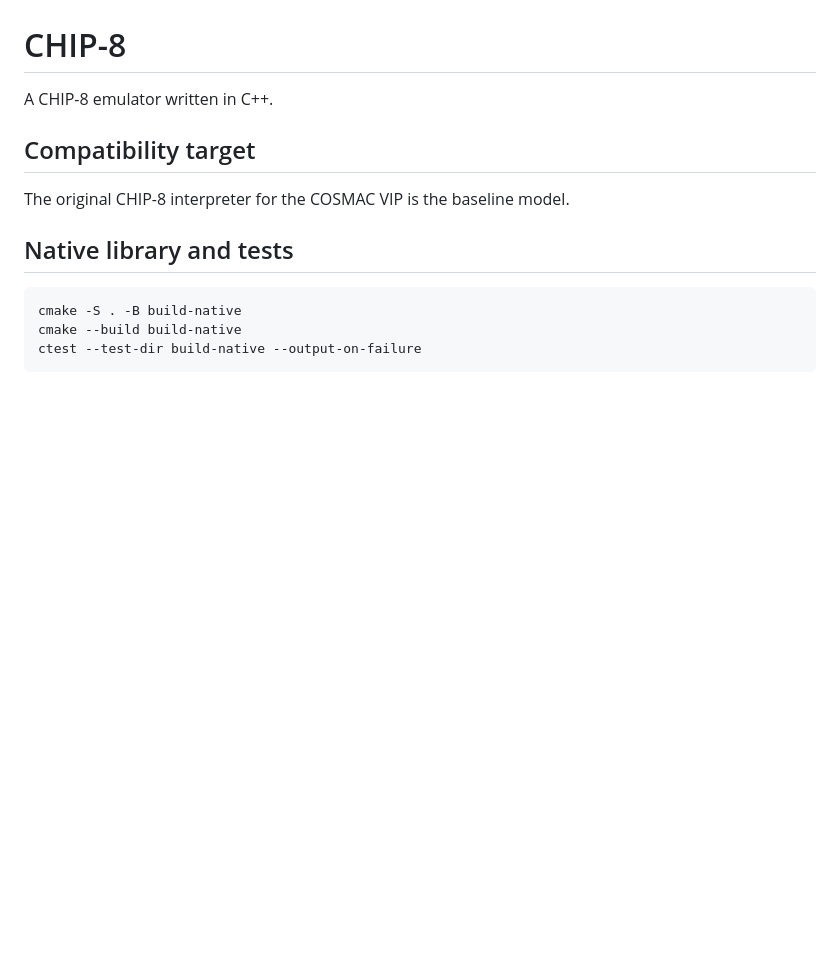
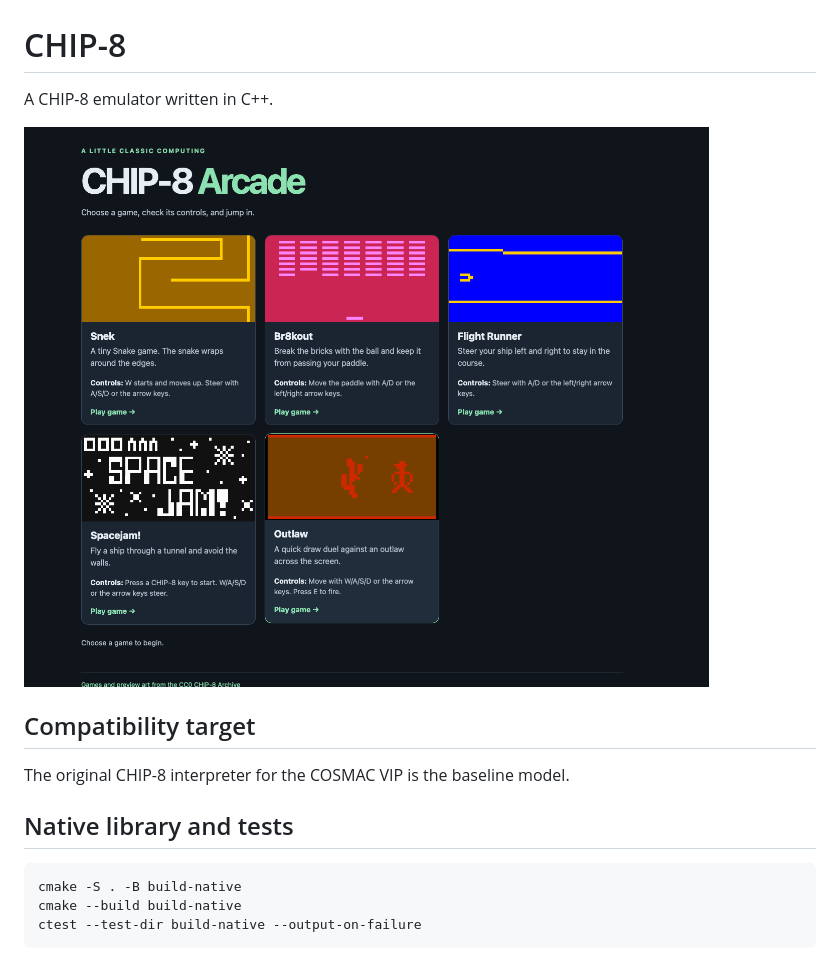
Before and after one commit to wojtekkkkkkowww/Chip8, a Markdown page: README.md, the part around the change. Drawn GitHub-style; pictures changed too: docs/images/arcade-menu.png (added); blank space fills up the shorter version.

```diff
--- a/README.md
+++ b/README.md
@@ -1,6 +1,8 @@
 # CHIP-8
 
 A CHIP-8 emulator written in C++.
+
+![CHIP-8 Arcade main menu](docs/images/arcade-menu.png)
 
 ## Compatibility target
 
```
